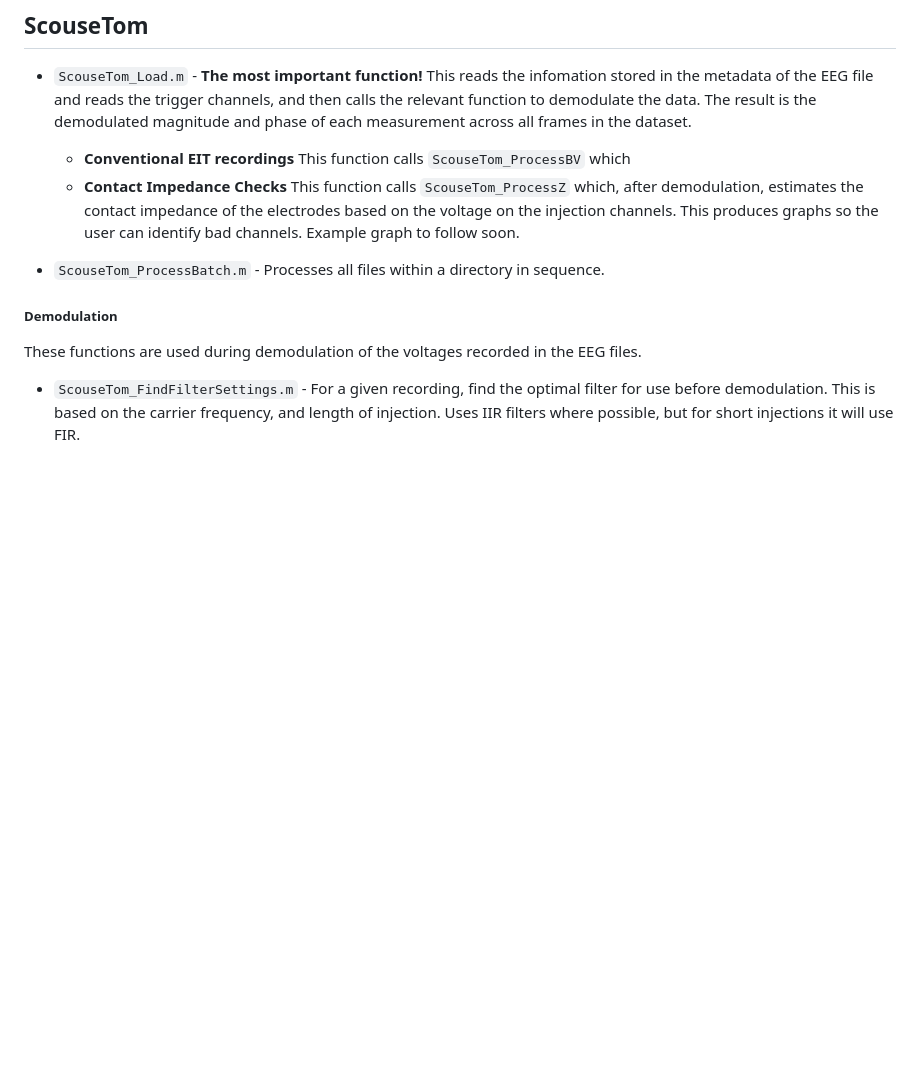
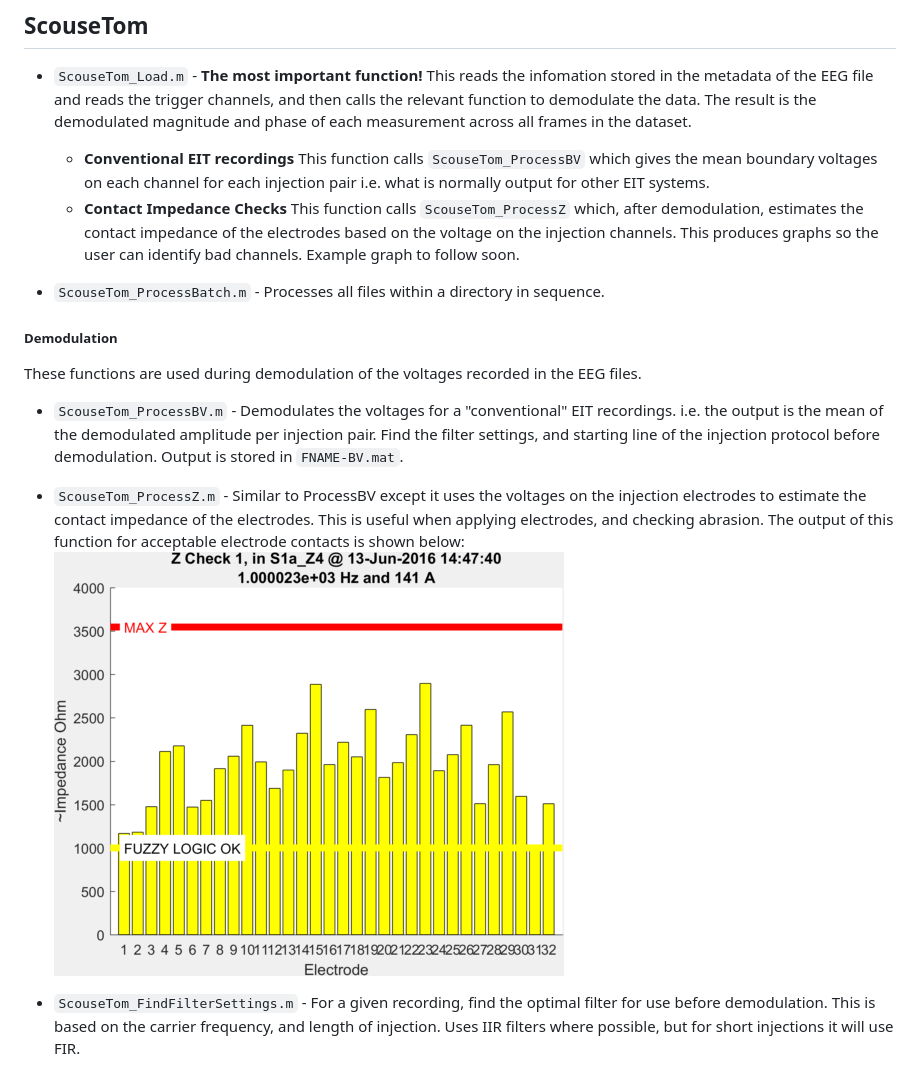
Before and after one commit to EIT-team/Load_data, a Markdown page: src/matlab/README.md, the part around the change. Drawn GitHub-style; pictures changed too: resources/example_figures/ex_processz.png (added); blank space fills up the shorter version.

Commit message:
more documentation for TrigRead and ProcessBV

```diff
--- a/src/matlab/README.md
+++ b/src/matlab/README.md
@@ -6,7 +6,7 @@ Further, the functions are categorised by the corresponding EIT system: `ScouseT
 ## ScouseTom
 
 -   `ScouseTom_Load.m` - **The most important function!** This reads the infomation stored in the metadata of the EEG file and reads the trigger channels, and then calls the relevant function to demodulate the data. The result is the demodulated magnitude and phase of each measurement across all frames in the dataset.
-      - **Conventional EIT recordings** This function calls `ScouseTom_ProcessBV` which
+      - **Conventional EIT recordings** This function calls `ScouseTom_ProcessBV` which gives the mean boundary voltages on each channel for each injection pair i.e. what is normally output for other EIT systems.
       - **Contact Impedance Checks** This function calls `ScouseTom_ProcessZ` which, after demodulation, estimates the contact impedance of the electrodes based on the voltage on the injection channels. This produces graphs so the user can identify bad channels.
       Example graph to follow soon.
 
@@ -15,6 +15,11 @@ Further, the functions are categorised by the corresponding EIT system: `ScouseT
 
 ##### Demodulation
 These functions are used during demodulation of the voltages recorded in the EEG files.
+
+-   `ScouseTom_ProcessBV.m` - Demodulates the voltages for a "conventional" EIT recordings. i.e. the output is the mean of the demodulated amplitude per injection pair. Find the filter settings, and starting line of the injection protocol before demodulation. Output is stored in `FNAME-BV.mat`.
+
+-   `ScouseTom_ProcessZ.m` - Similar to ProcessBV except it uses the voltages on the injection electrodes to estimate the contact impedance of the electrodes. This is useful when applying electrodes, and checking abrasion. The output of this function for acceptable electrode contacts is shown below:
+![ProcessZ example](https://raw.githubusercontent.com/EIT-team/Load_data/master/resources/example_figures/ex_processz.png)
 
 -   `ScouseTom_FindFilterSettings.m` - For a given recording, find the optimal filter for use before demodulation. This is based on the carrier frequency, and length of injection. Uses IIR filters where possible, but for short injections it will use FIR.
 
```
Also changed, not shown: 3 other files.
